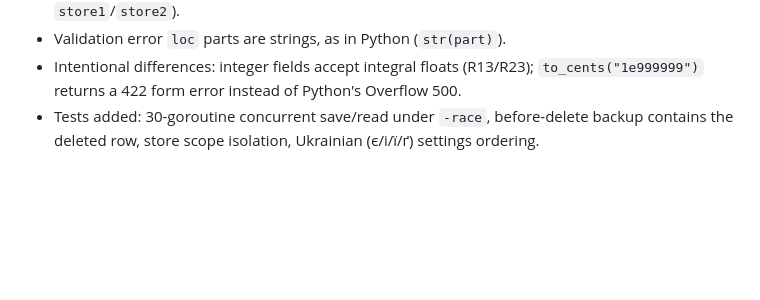
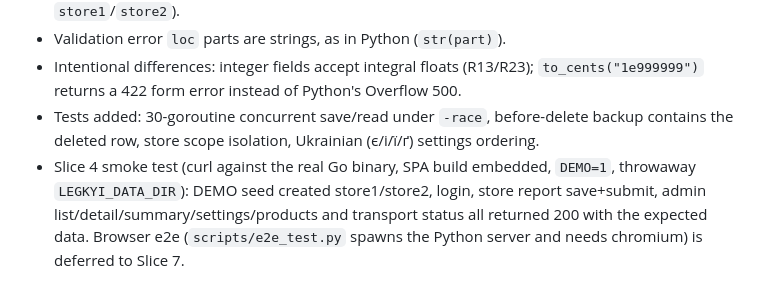
Before and after one commit to Alsesd/EasyMourningReport, a Markdown page: docs/migration/decisions.md, the part around the change. Drawn GitHub-style; blank space fills up the shorter version.

Commit message:
Record Slice 4 smoke test and e2e deferral
Co-Authored-By: Claude Sonnet 5.5 <noreply@anthropic.com>

```diff
--- a/docs/migration/decisions.md
+++ b/docs/migration/decisions.md
@@ -79,3 +79,7 @@ The locked Starlette writes the session cookie only when the session changes (lo
   form error instead of Python's Overflow 500.
 - Tests added: 30-goroutine concurrent save/read under `-race`, before-delete backup contains the deleted row,
   store scope isolation, Ukrainian (є/і/ї/ґ) settings ordering.
+- Slice 4 smoke test (curl against the real Go binary, SPA build embedded, `DEMO=1`, throwaway `LEGKYI_DATA_DIR`):
+  DEMO seed created store1/store2, login, store report save+submit, admin list/detail/summary/settings/products
+  and transport status all returned 200 with the expected data.
+  Browser e2e (`scripts/e2e_test.py` spawns the Python server and needs chromium) is deferred to Slice 7.
```
